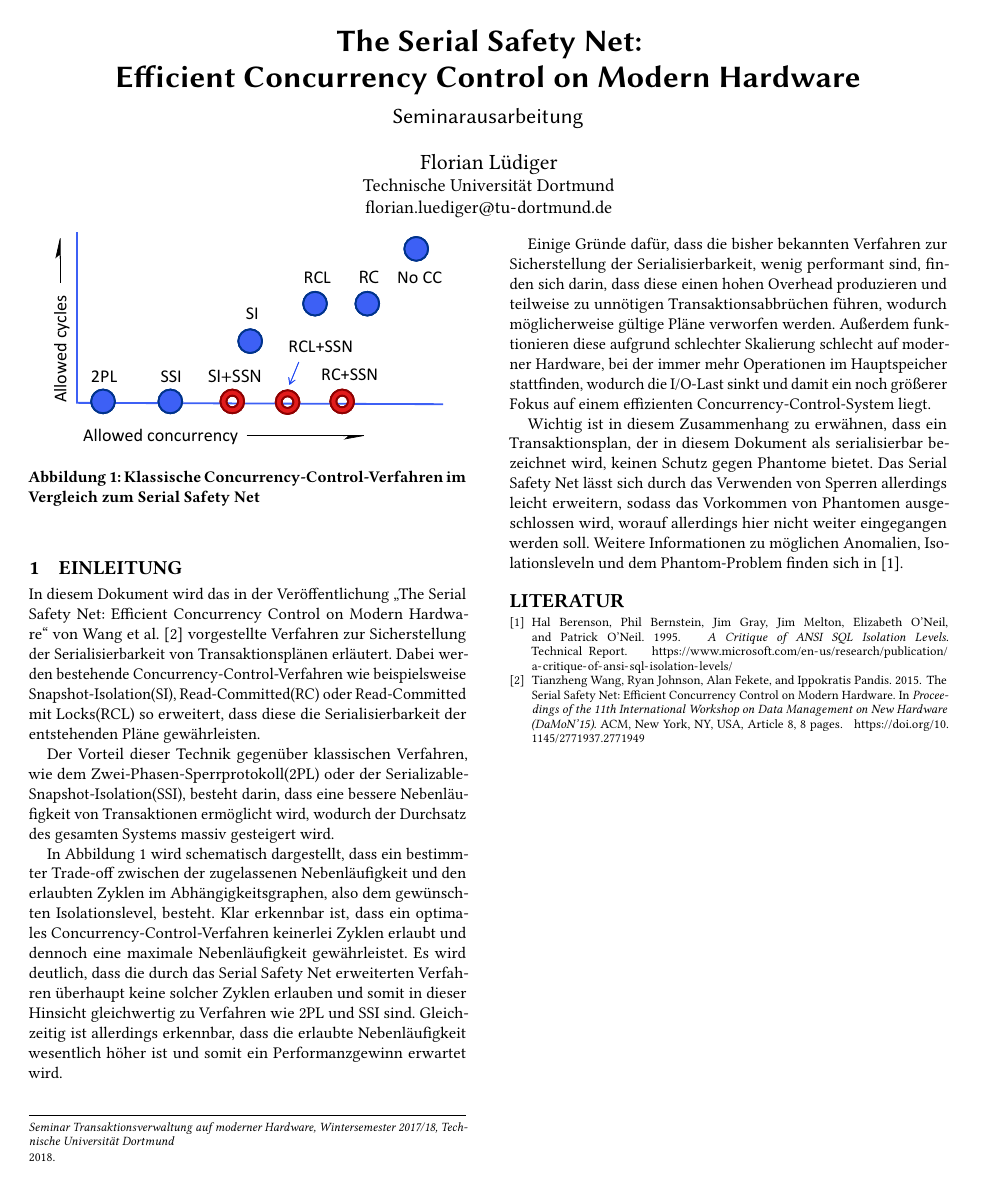
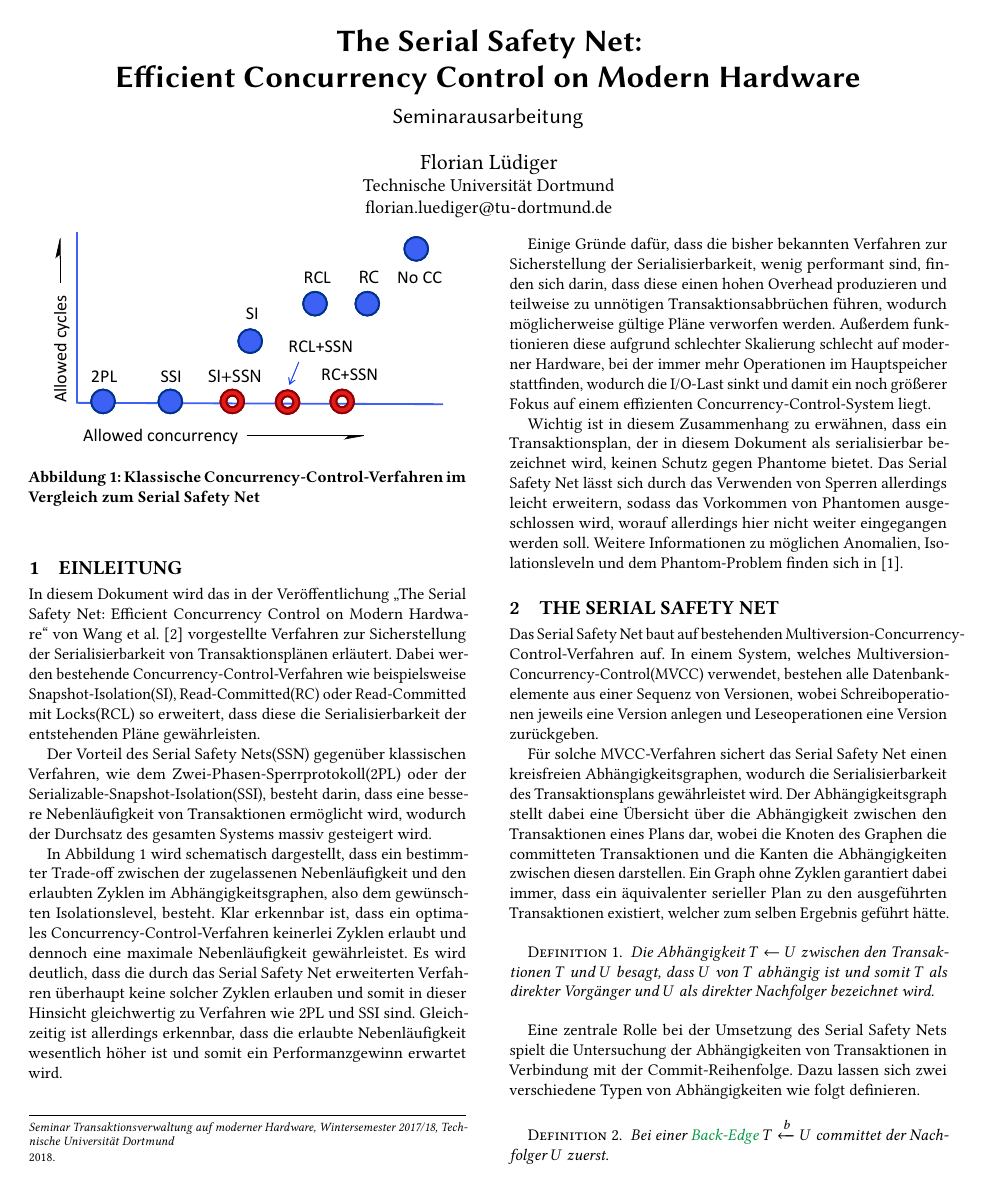
Before and after one commit to florianluediger/TheSerialSafetyNet, a LaTeX paper (ausarbeitung.tex, which reads sec/ssn.tex): the whole page before the commit and page 1 of 2 after it. The pictures show the PDF file ausarbeitung.pdf that the author committed with the source.

Commit message:
Beginn mit dem Kapitel zum Serial Safety Net

```diff
--- /dev/null
+++ b/sec/ssn.tex
@@ -0,0 +1,31 @@
+\section{The Serial Safety Net}
+%Das Serial Safety Net baut auf bestehenden Multiversion-Concurrency-Control-Verfahren auf, wobei es einen kreisfreien Abhängigkeitsgraphen und somit Serialisierbarkeit gewährleistet.
+%Das zugrundeliegende Verfahren muss dabei mindestens das Isolationslevel Read Committed unterstützen.
+Das Serial Safety Net baut auf bestehenden Multiversion-Concurrency-Control-Verfahren auf.
+In einem System, welches Multiversion-Concurrency-Control(MVCC) verwendet, bestehen alle Datenbankelemente aus einer Sequenz von Versionen, wobei Schreiboperationen jeweils eine Version anlegen und Leseoperationen eine Version zurückgeben.
+
+Für solche MVCC-Verfahren sichert das Serial Safety Net einen kreisfreien Abhängigkeitsgraphen, wodurch die Serialisierbarkeit des Transaktionsplans gewährleistet wird.
+Der Abhängigkeitsgraph stellt dabei eine Übersicht über die Abhängigkeit zwischen den Transaktionen eines Plans dar, wobei die Knoten des Graphen die committeten Transaktionen und die Kanten die Abhängigkeiten zwischen diesen darstellen.
+Ein Graph ohne Zyklen garantiert dabei immer, dass ein äquivalenter serieller Plan zu den ausgeführten Transaktionen existiert, welcher zum selben Ergebnis geführt hätte.
+
+\begin{Definition}
+	Die Abhängigkeit $T\leftarrow U$ zwischen den Transaktionen $T$ und $U$ besagt, dass $U$ von $T$ abhängig ist und somit $T$ als direkter Vorgänger und $U$ als direkter Nachfolger bezeichnet wird.
+\end{Definition}
+
+Eine zentrale Rolle bei der Umsetzung des Serial Safety Nets spielt die Untersuchung der Abhängigkeiten von Transaktionen in Verbindung mit der Commit-Reihenfolge.
+Dazu lassen sich zwei verschiedene Typen von Abhängigkeiten wie folgt definieren.
+
+\begin{Definition}
+	Bei einer \textcolor{my-green}{Back-Edge} $T\xleftarrow{b} U$ committet der Nachfolger $U$ zuerst.
+\end{Definition}
+
+\begin{Definition}
+	Bei einer \textcolor{my-blue}{Forward-Edge} $T\xleftarrow{f} U$ committet der Vorgänger $T$ zuerst.
+\end{Definition}
+
+\begin{Definition}
+	Eine reflexive, transitive \textcolor{my-green}{Back-Edge} $T\xleftarrow{b*} U$ bezeichnet eine Verbindung, bei der $T$ von $U$ ausschließlich über Back-Edges erreichbar ist.
+\end{Definition}
+
+\begin{figure}
+	\includegraphics{img/Figure_2_1.pdf}
@@ -0,0 +42 @@
+\begin{Definition}
```
Also changed, not shown: ausarbeitung.tex (+9 -0 lines), ausarbeitung.pdf, img/Figure_2_1.pdf (added), sec/ssn.tex (22 more changed lines).
